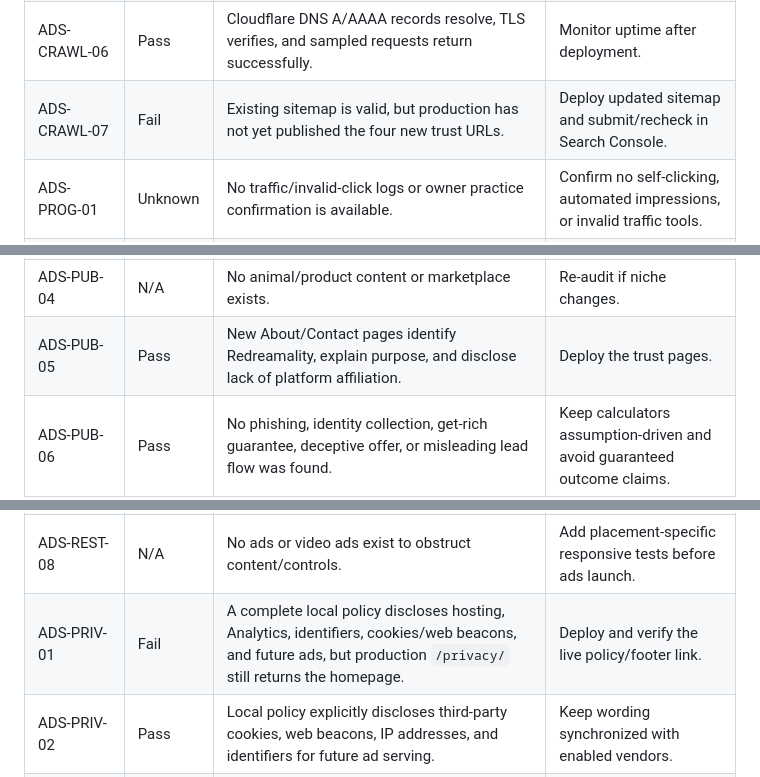
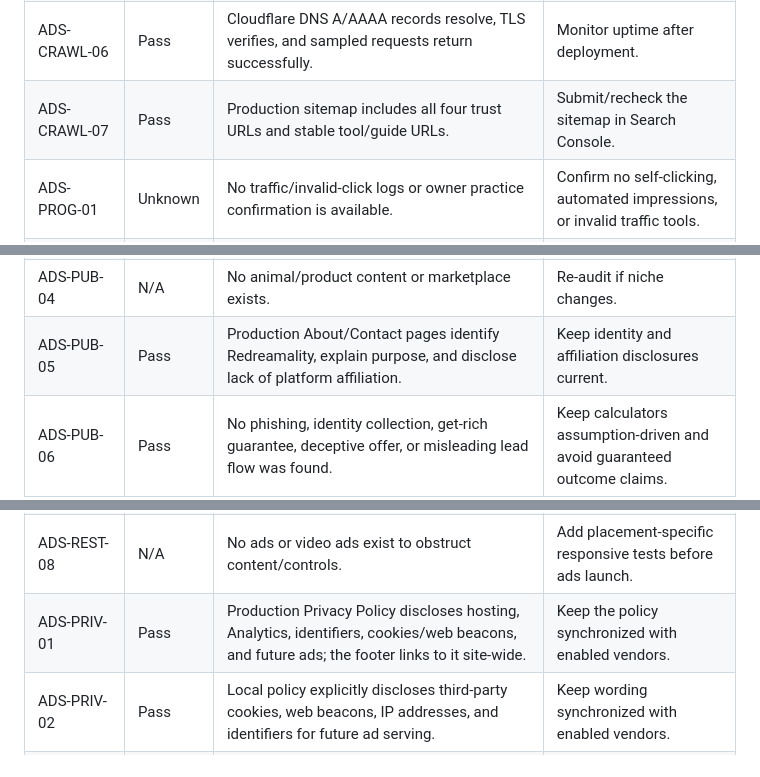
Before and after one commit to redreamality/roasbreak, a Markdown page: docs/audits/adsense-readiness-2026-08-13.md, 3 parts joined by grey strips. Rendered like a GitHub page.

```diff
--- a/docs/audits/adsense-readiness-2026-08-13.md
+++ b/docs/audits/adsense-readiness-2026-08-13.md
@@ -75,7 +75,7 @@ This audit cannot guarantee AdSense approval. Google reviews the deployed site a
 | ADS-CRAWL-04 | Pass | HTTPS homepage has no redirect; HTTP performs one expected redirect to HTTPS. | Keep canonical host redirects to one hop. |
 | ADS-CRAWL-05 | Pass | Stable directory URLs and canonical tags are used; calculator state uses optional query parameters, not session IDs. | Keep canonical tags query-free. |
 | ADS-CRAWL-06 | Pass | Cloudflare DNS A/AAAA records resolve, TLS verifies, and sampled requests return successfully. | Monitor uptime after deployment. |
-| ADS-CRAWL-07 | Fail | Existing sitemap is valid, but production has not yet published the four new trust URLs. | Deploy updated sitemap and submit/recheck in Search Console. |
+| ADS-CRAWL-07 | Pass | Production sitemap includes all four trust URLs and stable tool/guide URLs. | Submit/recheck the sitemap in Search Console. |
 | ADS-PROG-01 | Unknown | No traffic/invalid-click logs or owner practice confirmation is available. | Confirm no self-clicking, automated impressions, or invalid traffic tools. |
 | ADS-PROG-02 | Pass | Site copy scan found no request/reward to click or view ads and no attention arrows for ads. | Never add incentivized ad copy. |
 | ADS-PROG-03 | N/A | No ads or ad slots are currently present. | Use neutral labels such as “Advertisement” when ads are added. |
@@ -87,7 +87,7 @@ This audit cannot guarantee AdSense approval. Google reviews the deployed site a
 | ADS-PUB-02 | Pass | Original UI/text and attributed source links are present; no counterfeit sales or copied media catalog was found. | Maintain source attribution and image rights. |
 | ADS-PUB-03 | Pass | No hate, harassment, threats, self-harm, violence praise, terrorism, or extortion content was found. | Re-audit new content. |
 | ADS-PUB-04 | N/A | No animal/product content or marketplace exists. | Re-audit if niche changes. |
-| ADS-PUB-05 | Pass | New About/Contact pages identify Redreamality, explain purpose, and disclose lack of platform affiliation. | Deploy the trust pages. |
+| ADS-PUB-05 | Pass | Production About/Contact pages identify Redreamality, explain purpose, and disclose lack of platform affiliation. | Keep identity and affiliation disclosures current. |
 | ADS-PUB-06 | Pass | No phishing, identity collection, get-rich guarantee, deceptive offer, or misleading lead flow was found. | Keep calculators assumption-driven and avoid guaranteed outcome claims. |
 | ADS-PUB-07 | N/A | No hacking, cheating, fake-document, evasion, tracking, or spyware tools/content exist. | Re-audit if product scope changes. |
 | ADS-PUB-08 | N/A | No sexual services, marriage brokerage, adult/family crossover, or exploitation content exists. | Re-audit if content/UGC changes. |
@@ -107,7 +107,7 @@ This audit cannot guarantee AdSense approval. Google reviews the deployed site a
 | ADS-REST-06 | N/A | No gambling or paid games of chance exist. | None. |
 | ADS-REST-07 | N/A | No pharmacy, prescription drug, supplement, or app catalog exists. | None. |
 | ADS-REST-08 | N/A | No ads or video ads exist to obstruct content/controls. | Add placement-specific responsive tests before ads launch. |
-| ADS-PRIV-01 | Fail | A complete local policy discloses hosting, Analytics, identifiers, cookies/web beacons, and future ads, but production `/privacy/` still returns the homepage. | Deploy and verify the live policy/footer link. |
+| ADS-PRIV-01 | Pass | Production Privacy Policy discloses hosting, Analytics, identifiers, cookies/web beacons, and future ads; the footer links to it site-wide. | Keep the policy synchronized with enabled vendors. |
 | ADS-PRIV-02 | Pass | Local policy explicitly discloses third-party cookies, web beacons, IP addresses, and identifiers for future ad serving. | Keep wording synchronized with enabled vendors. |
 | ADS-PRIV-03 | Pass | Code does not send calculator inputs as event parameters and strips URL query strings from Analytics page locations/referrers. | Never add PII fields or PII-bearing data-layer events. |
 | ADS-PRIV-04 | Unknown | Optional Analytics has explicit consent; no Google-certified CMP for regional AdSense consent is configured. | Before ads, configure/test a certified CMP for applicable EEA/UK/Swiss traffic. |
```
Also changed, not shown: other parts of docs/audits/adsense-readiness-2026-08-13.md (+7 -7 lines).
